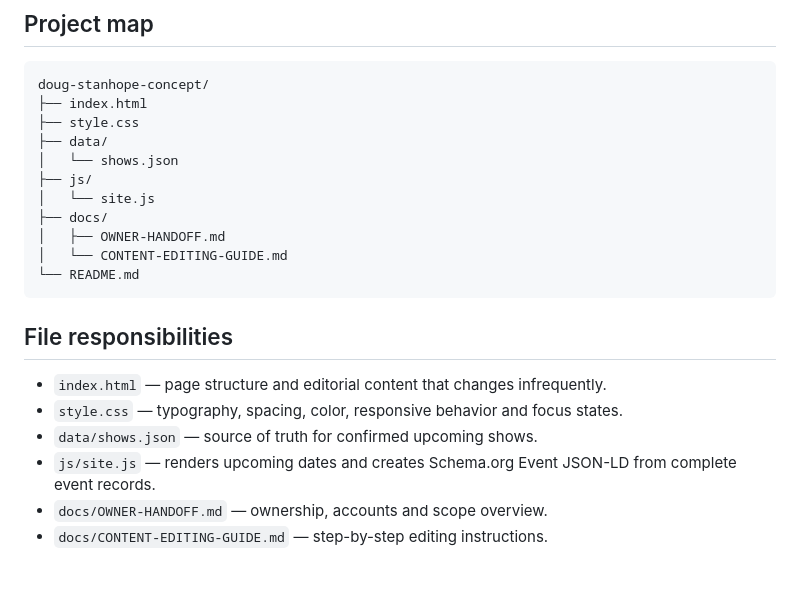
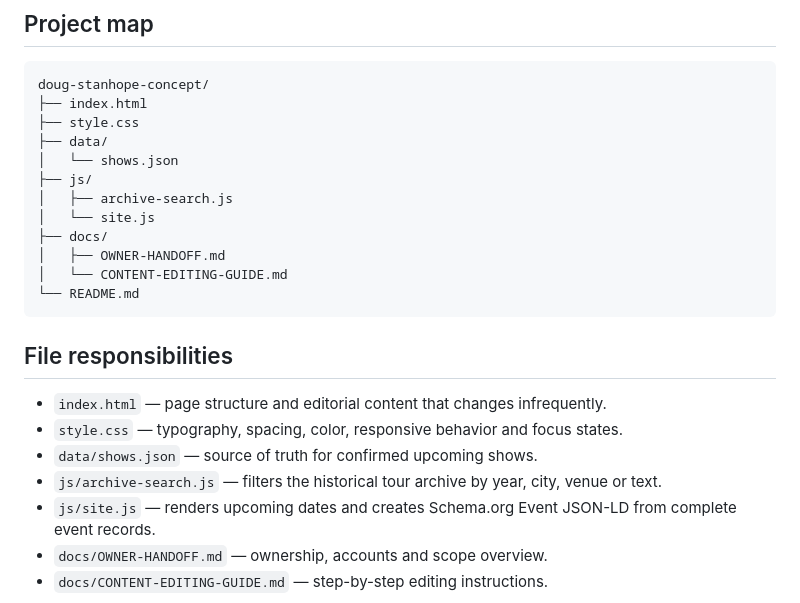
Before and after one commit to jpxgs/demos, a Markdown page: doug-stanhope-concept/README.md, the part around the change. Rendered like a GitHub page; blank space fills up the shorter version.

Commit message:
Document archive search script

```diff
--- a/doug-stanhope-concept/README.md
+++ b/doug-stanhope-concept/README.md
@@ -11,6 +11,7 @@ doug-stanhope-concept/
 ├── data/
 │   └── shows.json
 ├── js/
+│   ├── archive-search.js
 │   └── site.js
 ├── docs/
 │   ├── OWNER-HANDOFF.md
@@ -23,6 +24,7 @@ doug-stanhope-concept/
 - `index.html` — page structure and editorial content that changes infrequently.
 - `style.css` — typography, spacing, color, responsive behavior and focus states.
 - `data/shows.json` — source of truth for confirmed upcoming shows.
+- `js/archive-search.js` — filters the historical tour archive by year, city, venue or text.
 - `js/site.js` — renders upcoming dates and creates Schema.org Event JSON-LD from complete event records.
 - `docs/OWNER-HANDOFF.md` — ownership, accounts and scope overview.
 - `docs/CONTENT-EDITING-GUIDE.md` — step-by-step editing instructions.
```
